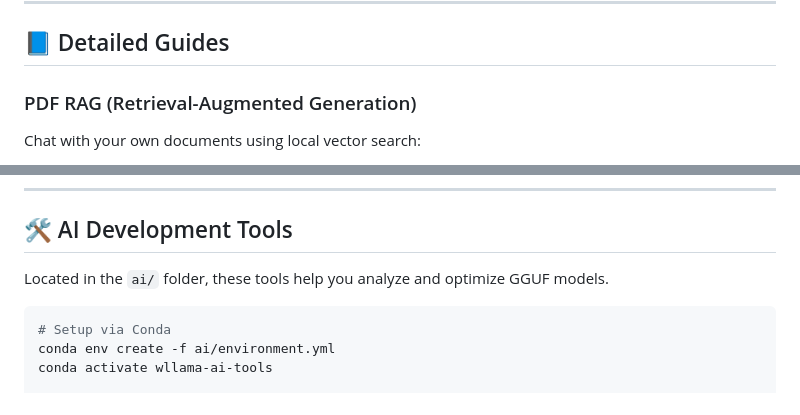
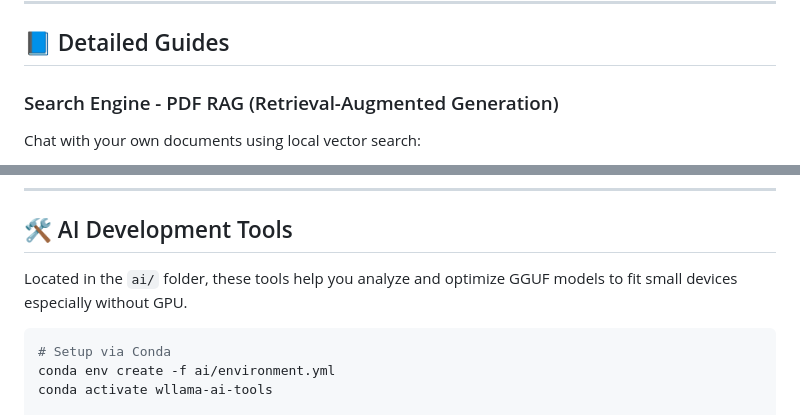
Before and after one commit to warith-harchaoui/web-browser-llm-rag, a Markdown page: README.md, 2 parts joined by grey strips. Rendered like a GitHub page.

Commit message:
Revise README sections for clarity and detail
Updated section titles and added details about optimizing GGUF models for small devices without GPU.

````diff
--- a/README.md
+++ b/README.md
@@ -41,7 +41,7 @@ Visit `http://localhost:5173` to start chatting.
 
 ## 📘 Detailed Guides
 
-### PDF RAG (Retrieval-Augmented Generation)
+### Search Engine - PDF RAG (Retrieval-Augmented Generation)
 Chat with your own documents using local vector search:
 1. **Load a Model**: Select your preferred model and click "Load model".
 2. **Upload PDF**: Use the "Upload PDF (RAG)" button.
@@ -63,7 +63,7 @@ You can adjust these settings in `src/main.js` to match your hardware:
 ---
 
 ## 🛠️ AI Development Tools
-Located in the `ai/` folder, these tools help you analyze and optimize GGUF models.
+Located in the `ai/` folder, these tools help you analyze and optimize GGUF models to fit small devices especially without GPU.
 
 ```bash
 # Setup via Conda
````
